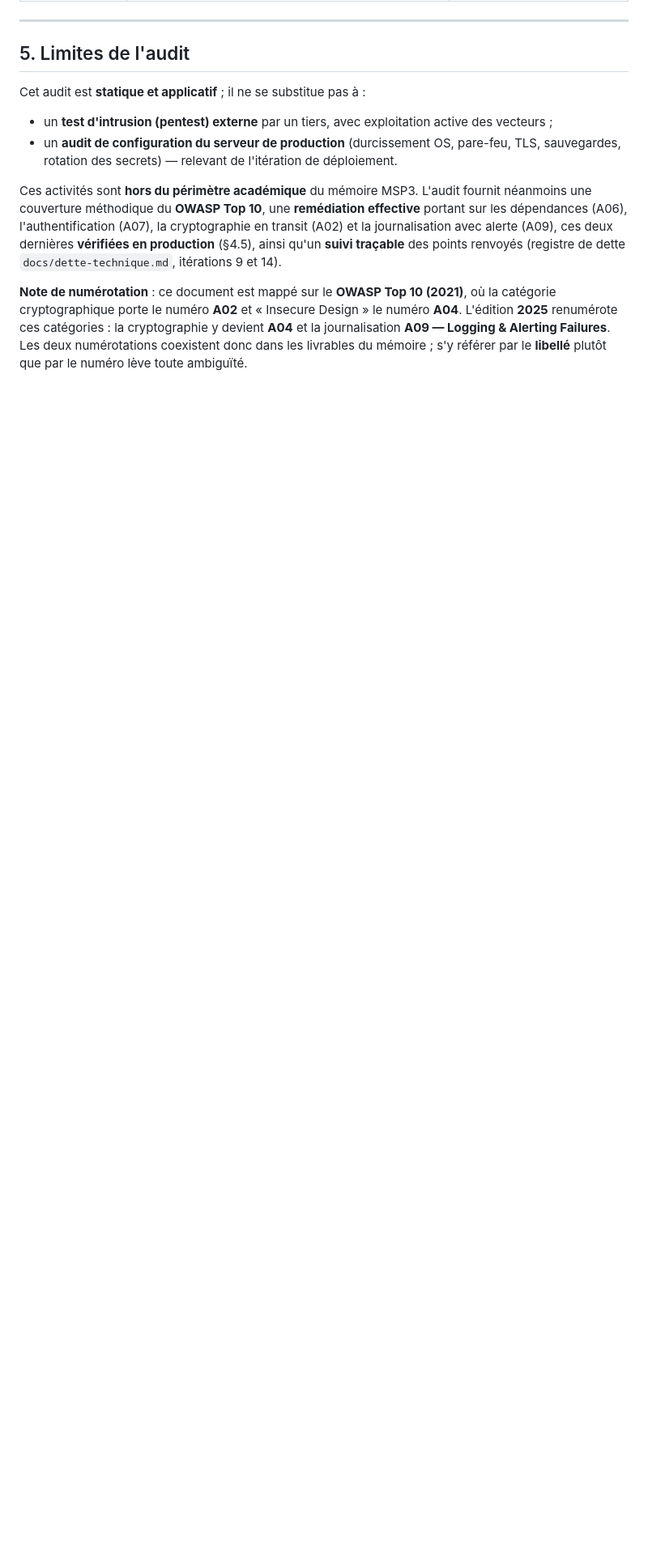
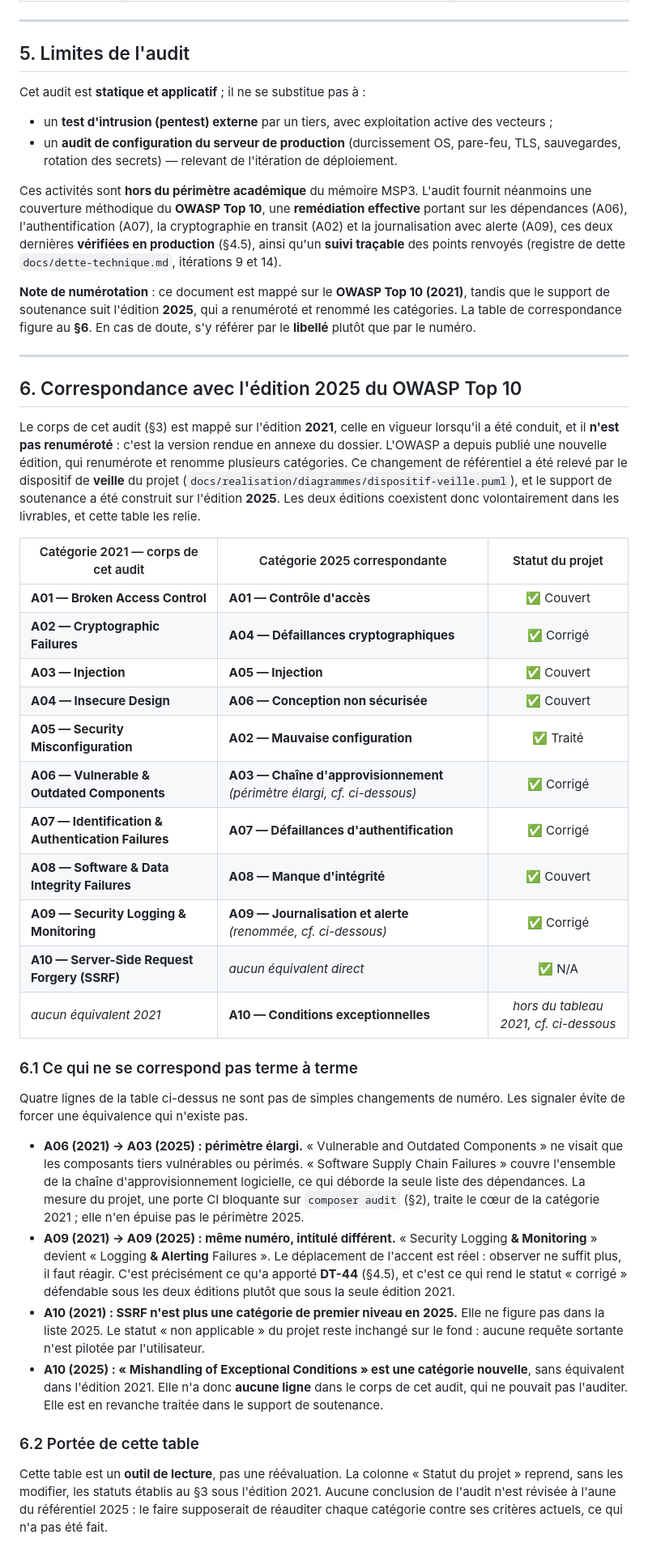
Before and after one commit to sgahovey/creaslot, a Markdown page: docs/audit-securite-owasp.md, the part around the change. Shown at 81% size. GitHub-like rendering; blank space fills up the shorter version.

Commit message:
docs(audit): promeut en production la correspondance avec l'edition 2025 (#164)
Promotion par alignement de contenu : la branche est issue de origin/main et son arbre a ete cale sur celui de origin/preprod, verifie identique (9a41ca7ac64b63e5a0a3ab98e57cdb8b21f281db). Aucun autre changement.

Le corps de l'audit reste en edition 2021 et n'est pas renumerote. Seule une section 6 est ajoutee en fin de document, reliant les deux referentiels et signalant les quatre categories sans correspondance terme a terme.

Documentation seule. Aucun code, aucune configuration.

Refs DT-42, DT-44

```diff
--- a/docs/audit-securite-owasp.md
+++ b/docs/audit-securite-owasp.md
@@ -158,8 +158,59 @@ l'authentification (A07), la cryptographie en transit (A02) et la journalisation
 dernières **vérifiées en production** (§4.5), ainsi qu'un **suivi traçable** des points renvoyés (registre de
 dette `docs/dette-technique.md`, itérations 9 et 14).
 
-**Note de numérotation** : ce document est mappé sur le **OWASP Top 10 (2021)**, où la catégorie
-cryptographique porte le numéro **A02** et « Insecure Design » le numéro **A04**. L'édition **2025** renumérote
-ces catégories : la cryptographie y devient **A04** et la journalisation **A09 — Logging & Alerting Failures**.
-Les deux numérotations coexistent donc dans les livrables du mémoire ; s'y référer par le **libellé** plutôt que
-par le numéro lève toute ambiguïté.
+**Note de numérotation** : ce document est mappé sur le **OWASP Top 10 (2021)**, tandis que le support de
+soutenance suit l'édition **2025**, qui a renuméroté et renommé les catégories. La table de correspondance
+figure au **§6**. En cas de doute, s'y référer par le **libellé** plutôt que par le numéro.
+
+---
+
+## 6. Correspondance avec l'édition 2025 du OWASP Top 10
+
+Le corps de cet audit (§3) est mappé sur l'édition **2021**, celle en vigueur lorsqu'il a été conduit, et il
+**n'est pas renuméroté** : c'est la version rendue en annexe du dossier. L'OWASP a depuis publié une nouvelle
+édition, qui renumérote et renomme plusieurs catégories. Ce changement de référentiel a été relevé par le
+dispositif de **veille** du projet (`docs/realisation/diagrammes/dispositif-veille.puml`), et le support de
+soutenance a été construit sur l'édition **2025**. Les deux éditions coexistent donc volontairement dans les
+livrables, et cette table les relie.
+
+| Catégorie 2021 — corps de cet audit | Catégorie 2025 correspondante | Statut du projet |
+|---|---|:--:|
+| **A01 — Broken Access Control** | **A01 — Contrôle d'accès** | ✅ Couvert |
+| **A02 — Cryptographic Failures** | **A04 — Défaillances cryptographiques** | ✅ Corrigé |
+| **A03 — Injection** | **A05 — Injection** | ✅ Couvert |
+| **A04 — Insecure Design** | **A06 — Conception non sécurisée** | ✅ Couvert |
+| **A05 — Security Misconfiguration** | **A02 — Mauvaise configuration** | ✅ Traité |
+| **A06 — Vulnerable & Outdated Components** | **A03 — Chaîne d'approvisionnement** *(périmètre élargi, cf. ci-dessous)* | ✅ Corrigé |
+| **A07 — Identification & Authentication Failures** | **A07 — Défaillances d'authentification** | ✅ Corrigé |
+| **A08 — Software & Data Integrity Failures** | **A08 — Manque d'intégrité** | ✅ Couvert |
+| **A09 — Security Logging & Monitoring** | **A09 — Journalisation et alerte** *(renommée, cf. ci-dessous)* | ✅ Corrigé |
+| **A10 — Server-Side Request Forgery (SSRF)** | *aucun équivalent direct* | ✅ N/A |
+| *aucun équivalent 2021* | **A10 — Conditions exceptionnelles** | *hors du tableau 2021, cf. ci-dessous* |
+
+### 6.1 Ce qui ne se correspond pas terme à terme
+
+Quatre lignes de la table ci-dessus ne sont pas de simples changements de numéro. Les signaler évite de forcer
+une équivalence qui n'existe pas.
+
+- **A06 (2021) → A03 (2025) : périmètre élargi.** « Vulnerable and Outdated Components » ne visait que les
+  composants tiers vulnérables ou périmés. « Software Supply Chain Failures » couvre l'ensemble de la chaîne
+  d'approvisionnement logicielle, ce qui déborde la seule liste des dépendances. La mesure du projet, une porte
+  CI bloquante sur `composer audit` (§2), traite le cœur de la catégorie 2021 ; elle n'en épuise pas le
+  périmètre 2025.
+- **A09 (2021) → A09 (2025) : même numéro, intitulé différent.** « Security Logging **& Monitoring** » devient
+  « Logging **& Alerting** Failures ». Le déplacement de l'accent est réel : observer ne suffit plus, il faut
+  réagir. C'est précisément ce qu'a apporté **DT-44** (§4.5), et c'est ce qui rend le statut « corrigé »
+  défendable sous les deux éditions plutôt que sous la seule édition 2021.
+- **A10 (2021) : SSRF n'est plus une catégorie de premier niveau en 2025.** Elle ne figure pas dans la liste
+  2025. Le statut « non applicable » du projet reste inchangé sur le fond : aucune requête sortante n'est
+  pilotée par l'utilisateur.
+- **A10 (2025) : « Mishandling of Exceptional Conditions » est une catégorie nouvelle**, sans équivalent dans
+  l'édition 2021. Elle n'a donc **aucune ligne** dans le corps de cet audit, qui ne pouvait pas l'auditer. Elle
+  est en revanche traitée dans le support de soutenance.
+
+### 6.2 Portée de cette table
+
+Cette table est un **outil de lecture**, pas une réévaluation. La colonne « Statut du projet » reprend, sans les
+modifier, les statuts établis au §3 sous l'édition 2021. Aucune conclusion de l'audit n'est révisée à l'aune du
+référentiel 2025 : le faire supposerait de réauditer chaque catégorie contre ses critères actuels, ce qui n'a
+pas été fait.
```
